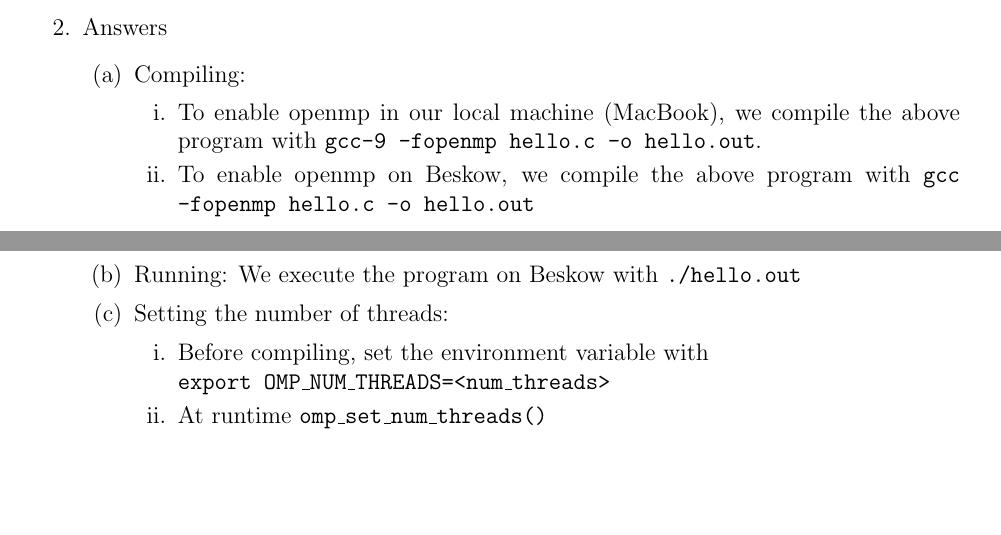
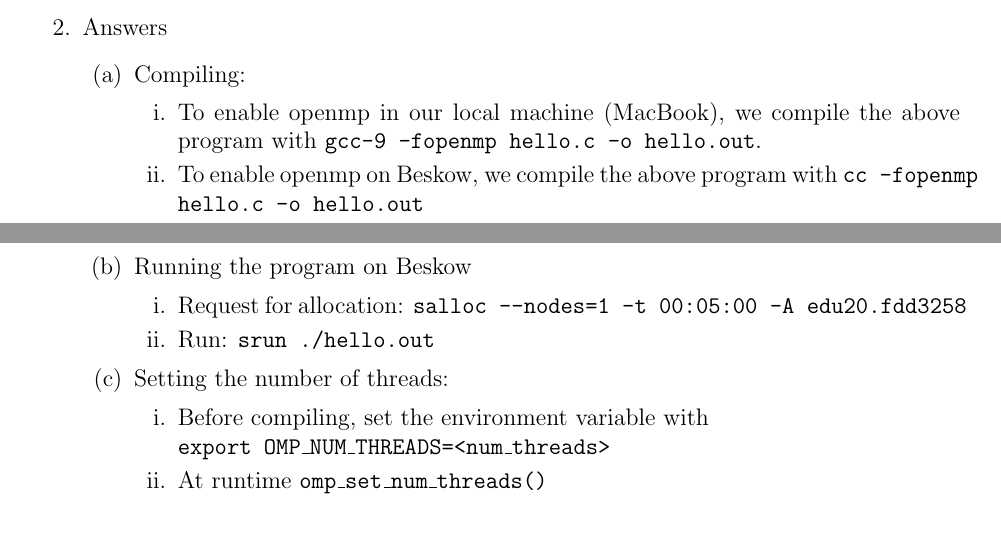
Before and after one commit to Jacarte/HPC_2, a LaTeX document (report/main.tex): two parts of pages 1 and 2 of 3, joined at a grey line, cut so that both start at the same text, the shorter picture padded with empty space. Compiled offline with pdfLaTeX.

Commit message:
Fix Beskow instructions for exercise 1

```diff
--- a/report/main.tex
+++ b/report/main.tex
@@ -164,9 +164,13 @@ int main(void){
 	   \item Compiling:
 	       \begin{enumerate}
 	           \item To enable openmp in our local machine (MacBook), we compile the above program with \texttt{gcc-9 -fopenmp hello.c -o hello.out}.
-		        \item To enable openmp on Beskow, we compile the above program with \texttt{gcc -fopenmp hello.c -o hello.out}
+		        \item To enable openmp on Beskow, we compile the above program with \texttt{cc -fopenmp hello.c -o hello.out}
 	       \end{enumerate}
-	    \item Running: We execute the program on Beskow with \texttt{./hello.out}
+	    \item Running the program on Beskow
+	    \begin{enumerate}
+	        \item Request for allocation: \texttt{salloc --nodes=1 -t 00:05:00 -A edu20.fdd3258}
+	        \item Run: \texttt{srun ./hello.out}
+	    \end{enumerate}
 	    \item Setting the number of threads:
 		    \begin{enumerate}
     			\item Before compiling, set the environment variable with\\
```
